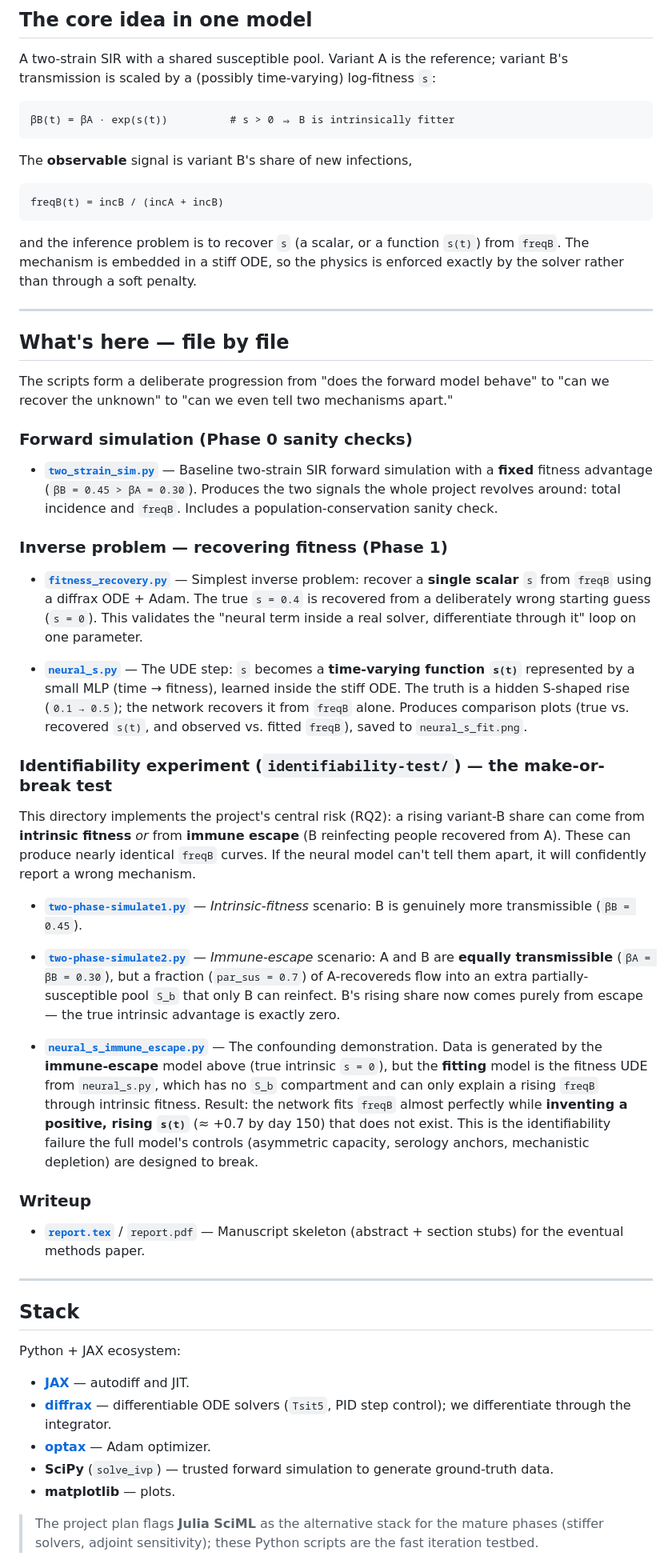
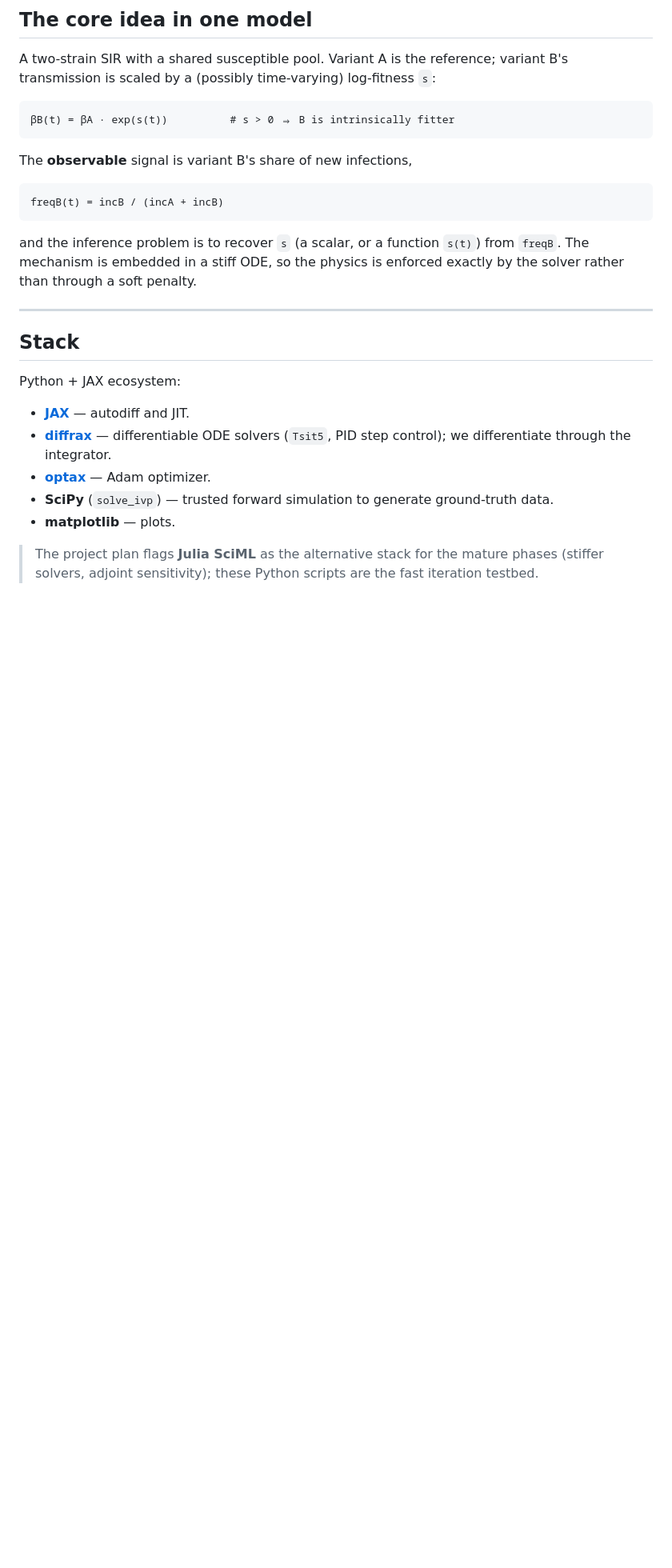
Before and after one commit to Akshay-Nagaraj/MSF-UDE, a Markdown page: README.md, the part around one of its changes. Shown at 80% size. Drawn GitHub-style; blank space fills up the shorter version.

```diff
--- a/README.md
+++ b/README.md
@@ -53,64 +49,6 @@ freqB(t) = incB / (incA + incB)
 and the inference problem is to recover `s` (a scalar, or a function `s(t)`) from
 `freqB`. The mechanism is embedded in a stiff ODE, so the physics is enforced
 exactly by the solver rather than through a soft penalty.
-
----
-
-## What's here — file by file
-
-The scripts form a deliberate progression from "does the forward model behave" to
-"can we recover the unknown" to "can we even tell two mechanisms apart."
-
-### Forward simulation (Phase 0 sanity checks)
-
-- **[`two_strain_sim.py`](two_strain_sim.py)** — Baseline two-strain SIR forward
-  simulation with a **fixed** fitness advantage (`βB = 0.45 > βA = 0.30`). Produces
-  the two signals the whole project revolves around: total incidence and `freqB`.
-  Includes a population-conservation sanity check.
-
-### Inverse problem — recovering fitness (Phase 1)
-
-- **[`fitness_recovery.py`](fitness_recovery.py)** — Simplest inverse problem:
-  recover a **single scalar** `s` from `freqB` using a diffrax ODE + Adam. The true
-  `s = 0.4` is recovered from a deliberately wrong starting guess (`s = 0`). This
-  validates the "neural term inside a real solver, differentiate through it" loop on
-  one parameter.
-
-- **[`neural_s.py`](neural_s.py)** — The UDE step: `s` becomes a **time-varying
-  function `s(t)`** represented by a small MLP (time → fitness), learned inside the
-  stiff ODE. The truth is a hidden S-shaped rise (`0.1 → 0.5`); the network recovers
-  it from `freqB` alone. Produces comparison plots (true vs. recovered `s(t)`, and
-  observed vs. fitted `freqB`), saved to `neural_s_fit.png`.
-
-### Identifiability experiment (`identifiability-test/`) — the make-or-break test
-
-This directory implements the project's central risk (RQ2): a rising variant-B share
-can come from **intrinsic fitness** *or* from **immune escape** (B reinfecting people
-recovered from A). These can produce nearly identical `freqB` curves. If the neural
-model can't tell them apart, it will confidently report a wrong mechanism.
-
-- **[`two-phase-simulate1.py`](identifiability-test/two-phase-simulate1.py)** —
-  *Intrinsic-fitness* scenario: B is genuinely more transmissible (`βB = 0.45`).
-
-- **[`two-phase-simulate2.py`](identifiability-test/two-phase-simulate2.py)** —
-  *Immune-escape* scenario: A and B are **equally transmissible**
-  (`βA = βB = 0.30`), but a fraction (`par_sus = 0.7`) of A-recovereds flow into an
-  extra partially-susceptible pool `S_b` that only B can reinfect. B's rising share
-  now comes purely from escape — the true intrinsic advantage is exactly zero.
-
-- **[`neural_s_immune_escape.py`](identifiability-test/neural_s_immune_escape.py)** —
-  The confounding demonstration. Data is generated by the **immune-escape** model
-  above (true intrinsic `s = 0`), but the **fitting** model is the fitness UDE from
-  `neural_s.py`, which has no `S_b` compartment and can only explain a rising `freqB`
-  through intrinsic fitness. Result: the network fits `freqB` almost perfectly while
-  **inventing a positive, rising `s(t)`** (≈ +0.7 by day 150) that does not exist.
-  This is the identifiability failure the full model's controls (asymmetric capacity,
-  serology anchors, mechanistic depletion) are designed to break.
-
-### Writeup
-
-- **[`report.tex`](report.tex)** / `report.pdf` — Manuscript skeleton
-  (abstract + section stubs) for the eventual methods paper.
 
 ---
 
```
Also changed, not shown: other parts of README.md (+0 -16 lines).
